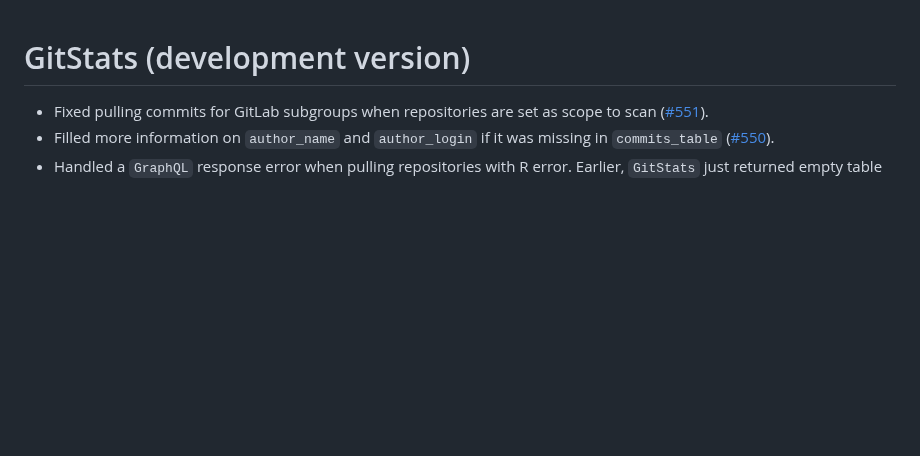
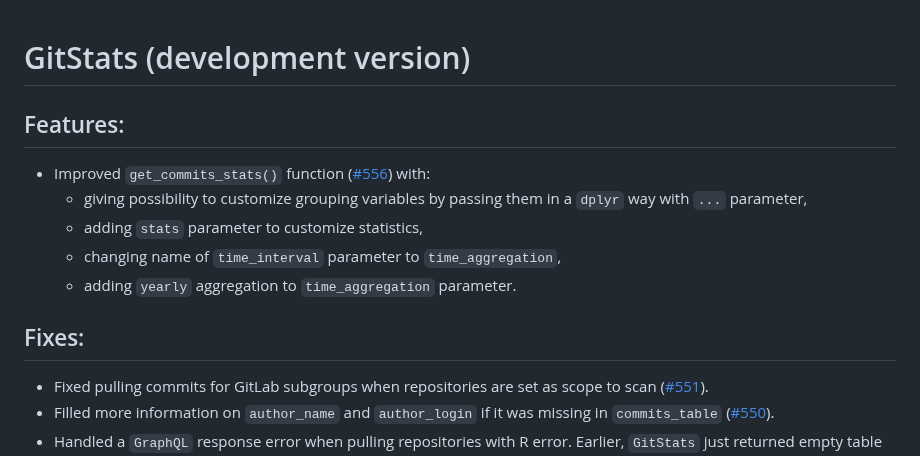
Before and after one commit to r-world-devs/GitStats, a Markdown page: NEWS.md, the part around the change. Rendered like a GitHub page; blank space fills up the shorter version.

Commit message:
Add NEWS.

```diff
--- a/NEWS.md
+++ b/NEWS.md
@@ -1,4 +1,14 @@
 # GitStats (development version)
+
+## Features:
+
+- Improved `get_commits_stats()` function ([#556](https://github.com/r-world-devs/GitStats/issues/556)) with:
+  - giving possibility to customize grouping variables by passing them in a `dplyr` way with `...` parameter,
+  - adding `stats` parameter to customize statistics,
+  - changing name of `time_interval` parameter to `time_aggregation`,
+  - adding `yearly` aggregation to `time_aggregation` parameter.
+
+## Fixes:
 
 - Fixed pulling commits for GitLab subgroups when repositories are set as scope to scan ([#551](https://github.com/r-world-devs/GitStats/issues/551)).
 - Filled more information on `author_name` and `author_login` if it was missing in `commits_table` ([#550](https://github.com/r-world-devs/GitStats/issues/550)).
```
